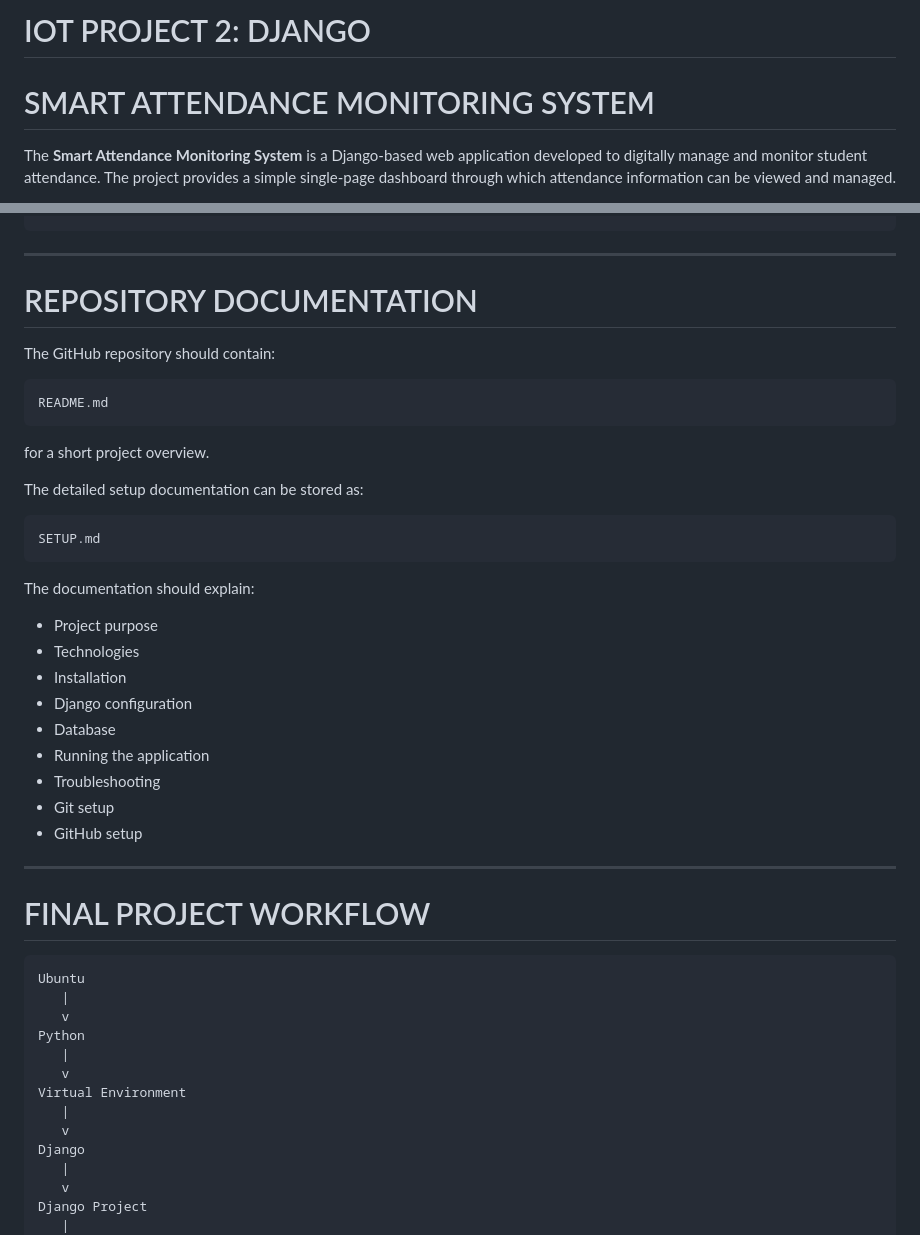
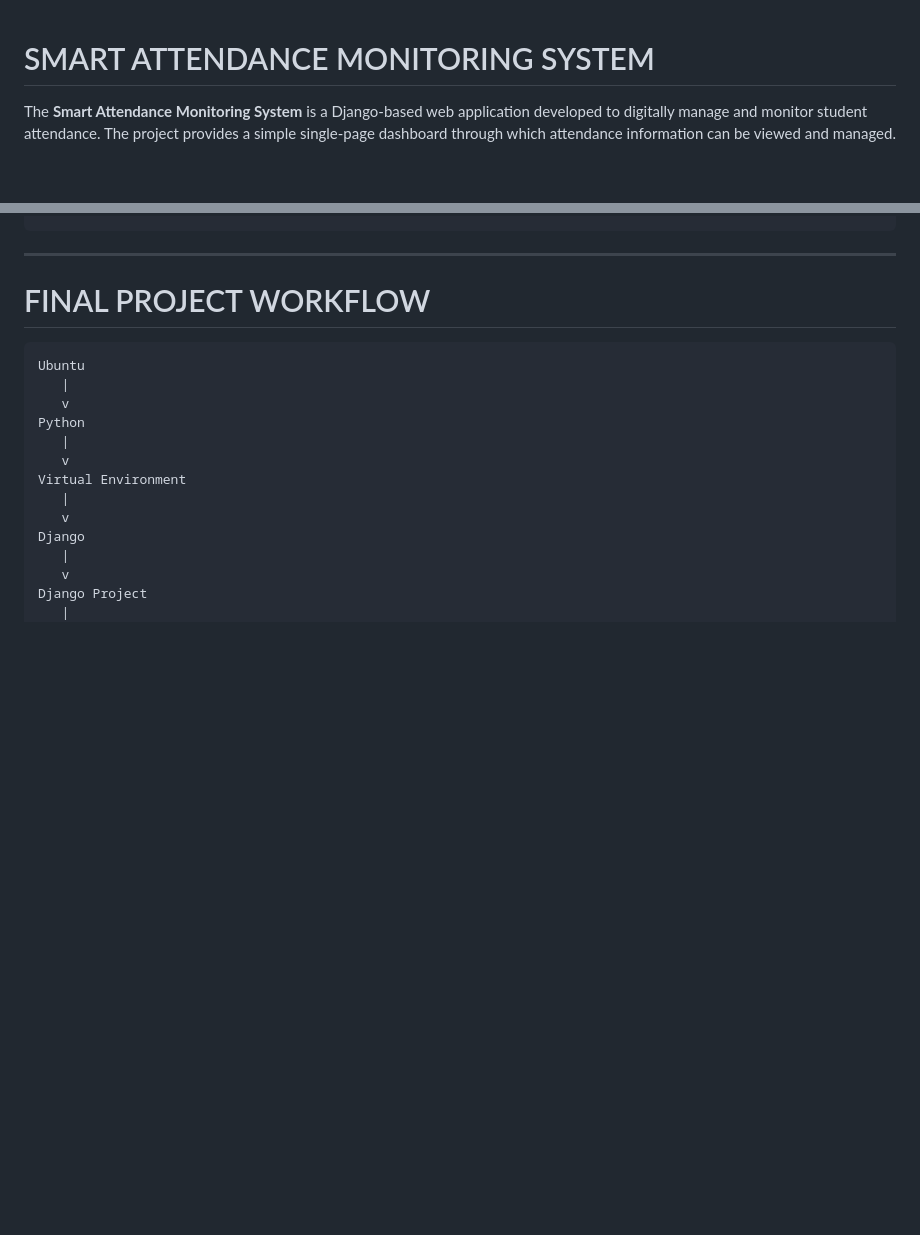
Before and after one commit to ivanantonybabu/smart-attendance-django, a Markdown page: Documentation.md, 2 parts joined by grey strips. Rendered like a GitHub page; blank space fills up the shorter version.

````diff
--- a/Documentation.md
+++ b/Documentation.md
@@ -1,4 +1,3 @@
-# IOT PROJECT 2: DJANGO
 
 # SMART ATTENDANCE MONITORING SYSTEM
 
@@ -1305,35 +1304,7 @@ GitHub Repository
 
 ---
 
-# REPOSITORY DOCUMENTATION
 
-The GitHub repository should contain:
-
-```text
-README.md
-```
-
-for a short project overview.
-
-The detailed setup documentation can be stored as:
-
-```text
-SETUP.md
-```
-
-The documentation should explain:
-
-- Project purpose
-- Technologies
-- Installation
-- Django configuration
-- Database
-- Running the application
-- Troubleshooting
-- Git setup
-- GitHub setup
-
----
 
 # FINAL PROJECT WORKFLOW
 
````
Also changed, not shown: other parts of Documentation.md (+1 -22 lines).
